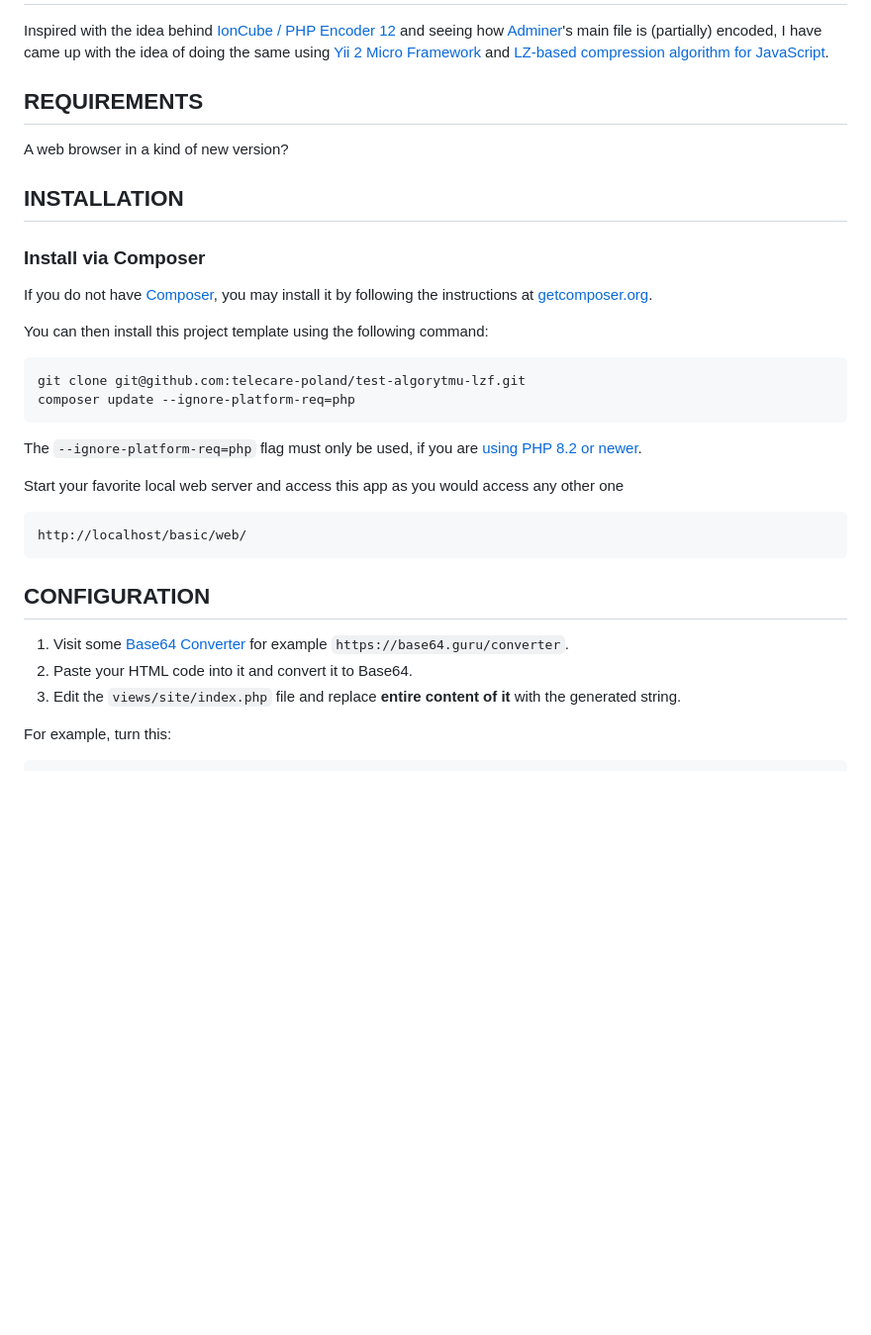
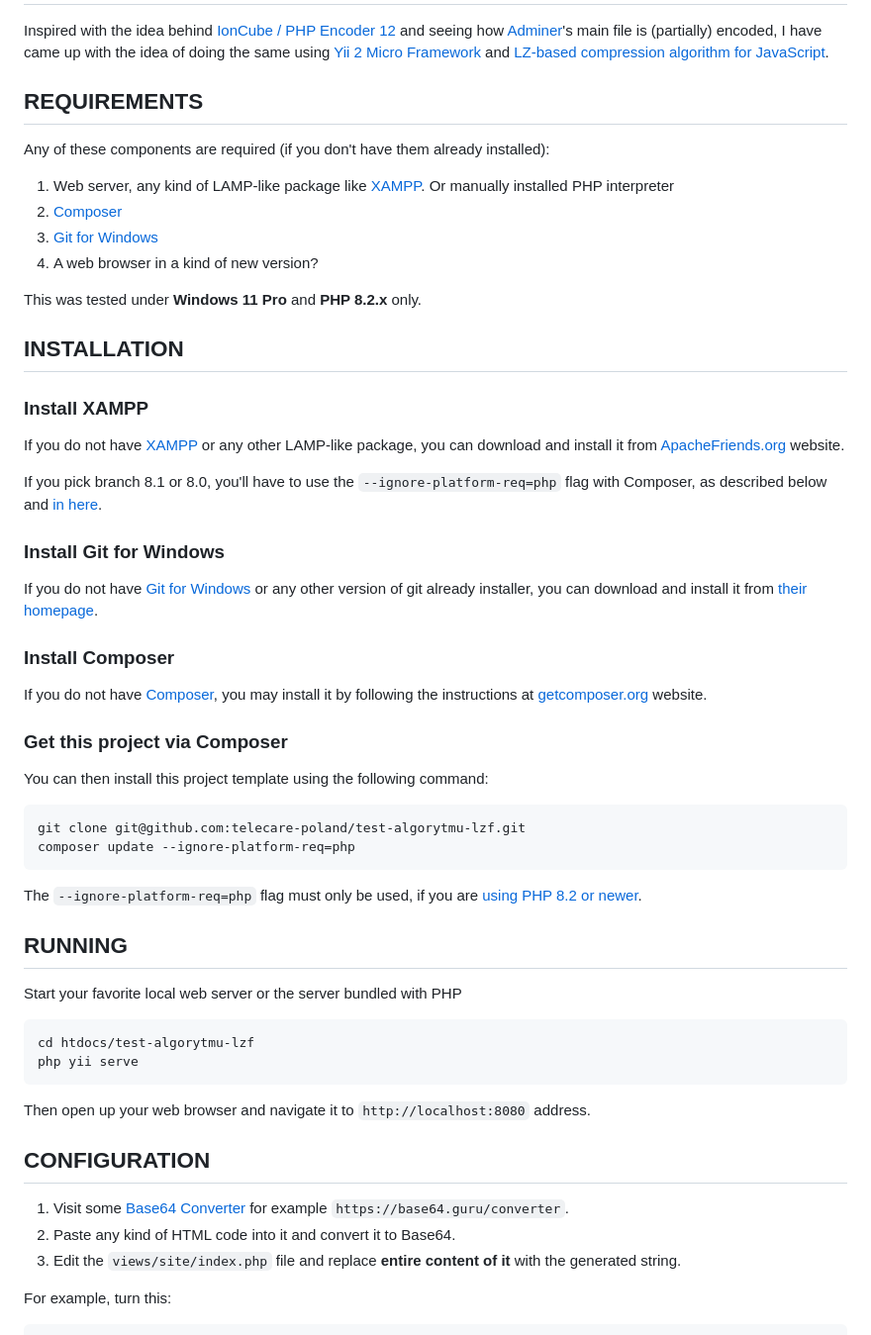
Before and after one commit to telecare-poland/test-algorytmu-base64, a Markdown page: README.md, the part around one of its changes. Shown at 99% size. Drawn GitHub-style; blank space fills up the shorter version.

Commit message:
Aktualizacja pliku README

```diff
--- a/README.md
+++ b/README.md
@@ -4,18 +4,35 @@
 
 Inspired with the idea behind [IonCube / PHP Encoder 12](https://www.ioncube.com/php_encoder.php?page=pricing) and seeing how [Adminer](https://www.adminer.org/en/)'s main file is (partially) encoded, I have came up with the idea of doing the same using [Yii 2 Micro Framework](https://www.yiiframework.com/doc/guide/2.0/en/tutorial-yii-as-micro-framework) and [LZ-based compression algorithm for JavaScript](https://github.com/pieroxy/lz-string/).
 
-REQUIREMENTS
-------------
+## REQUIREMENTS
 
-A web browser in a kind of new version?
+Any of these components are required (if you don't have them already installed):
 
-INSTALLATION
-------------
+1. Web server, any kind of LAMP-like package like [XAMPP](https://www.apachefriends.org/index.html). Or manually installed PHP interpreter
+2. [Composer](http://getcomposer.org/)
+3. [Git for Windows](https://gitforwindows.org/)
+4. A web browser in a kind of new version?
 
-### Install via Composer
+This was tested under **Windows 11 Pro** and **PHP 8.2.x** only.
+
+## INSTALLATION
+
+### Install XAMPP
+
+If you do not have [XAMPP](https://www.apachefriends.org/index.html) or any other LAMP-like package, you can download and install it from [ApacheFriends.org](https://www.apachefriends.org/download.html) website.
+
+If you pick branch 8.1 or 8.0, you'll have to use the `--ignore-platform-req=php` flag with Composer, as described below and [in here](https://forum.yiiframework.com/t/current-version-of-yii-2-not-ready-for-php-8-2/135156/2?u=trejder).
+
+### Install Git for Windows
+
+If you do not have [Git for Windows](https://gitforwindows.org/) or any other version of git already installer, you can download and install it from [their homepage](https://gitforwindows.org/).
+
+### Install Composer
 
 If you do not have [Composer](http://getcomposer.org/), you may install it by following the instructions
-at [getcomposer.org](http://getcomposer.org/doc/00-intro.md#installation-nix).
+at [getcomposer.org](http://getcomposer.org/doc/00-intro.md#installation-nix) website.
+
+### Get this project via Composer
 
 You can then install this project template using the following command:
 
@@ -26,17 +43,22 @@ composer update --ignore-platform-req=php
 
 The `--ignore-platform-req=php` flag must only be used, if you are [using PHP 8.2 or newer](https://forum.yiiframework.com/t/current-version-of-yii-2-not-ready-for-php-8-2/135156/2?u=trejder).
 
-Start your favorite local web server and access this app as you would access any other one
+## RUNNING
+
+Start your favorite local web server or the server bundled with PHP
 
 ~~~
-http://localhost/basic/web/
+cd htdocs/test-algorytmu-lzf
+php yii serve
 ~~~
+
+Then open up your web browser and navigate it to `http://localhost:8080` address.
 
 CONFIGURATION
 -------------
 
 1. Visit some [Base64 Converter](https://base64.guru/converter) for example `https://base64.guru/converter`.
-2. Paste your HTML code into it and convert it to Base64.
+2. Paste any kind of HTML code into it and convert it to Base64.
 3. Edit the `views/site/index.php` file and replace **entire content of it** with the generated string.
 
 For example, turn this:
```
Also changed, not shown: other parts of README.md (+21 -1 lines).
